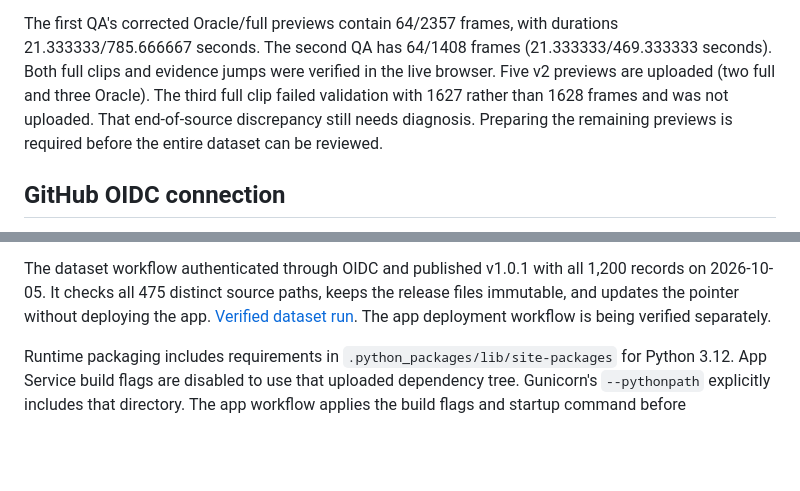
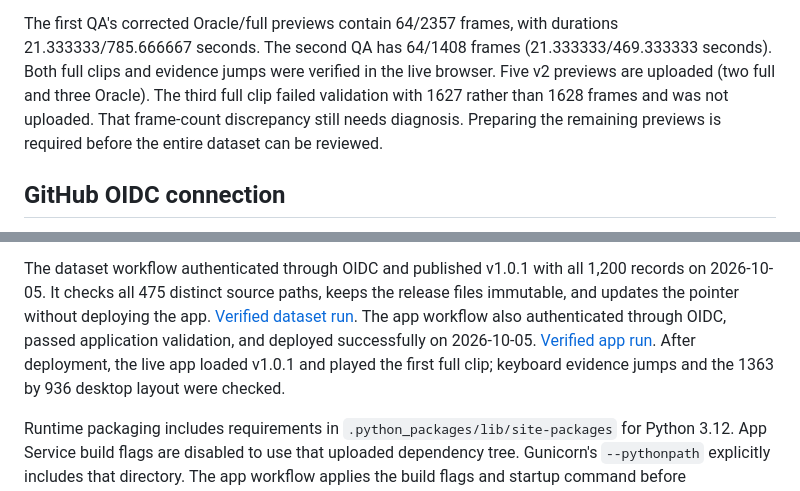
Before and after one commit to shun31y/actionclue-review-app, a Markdown page: docs/azure-connection.md, 2 parts joined by grey strips. Rendered like a GitHub page; blank space fills up the shorter version.

```diff
--- a/docs/azure-connection.md
+++ b/docs/azure-connection.md
@@ -36,7 +36,7 @@ durations 21.333333/785.666667 seconds. The second QA has 64/1408 frames
 (21.333333/469.333333 seconds). Both full clips and evidence jumps were verified
 in the live browser. Five v2 previews are uploaded (two full and three Oracle).
 The third full clip failed validation with 1627 rather than 1628 frames and was
-not uploaded. That end-of-source discrepancy still needs diagnosis. Preparing
+not uploaded. That frame-count discrepancy still needs diagnosis. Preparing
 the remaining previews is required before the entire dataset can be reviewed.
 
 ## GitHub OIDC connection
@@ -71,7 +71,11 @@ The dataset workflow authenticated through OIDC and published v1.0.1 with all
 1,200 records on 2026-10-05. It checks all 475 distinct source paths, keeps the
 release files immutable, and updates the pointer without deploying the app.
 [Verified dataset run](https://github.com/shun31y/actionclue-review-app/actions/runs/37310461986).
-The app deployment workflow is being verified separately.
+The app workflow also authenticated through OIDC, passed application validation,
+and deployed successfully on 2026-10-05.
+[Verified app run](https://github.com/shun31y/actionclue-review-app/actions/runs/37310380359).
+After deployment, the live app loaded v1.0.1 and played the first full clip;
+keyboard evidence jumps and the 1363 by 936 desktop layout were checked.
 
 Runtime packaging includes requirements in `.python_packages/lib/site-packages`
 for Python 3.12. App Service build flags are disabled to use that uploaded
```
Also changed, not shown: README.md (+2 -2 lines).
